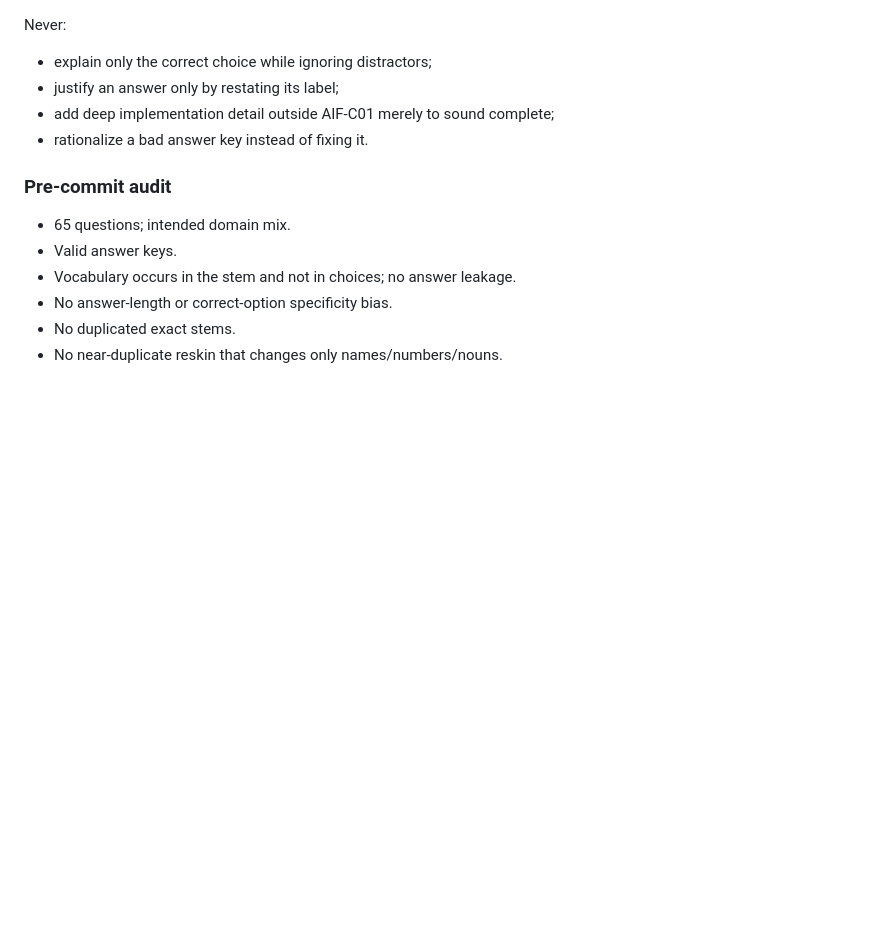
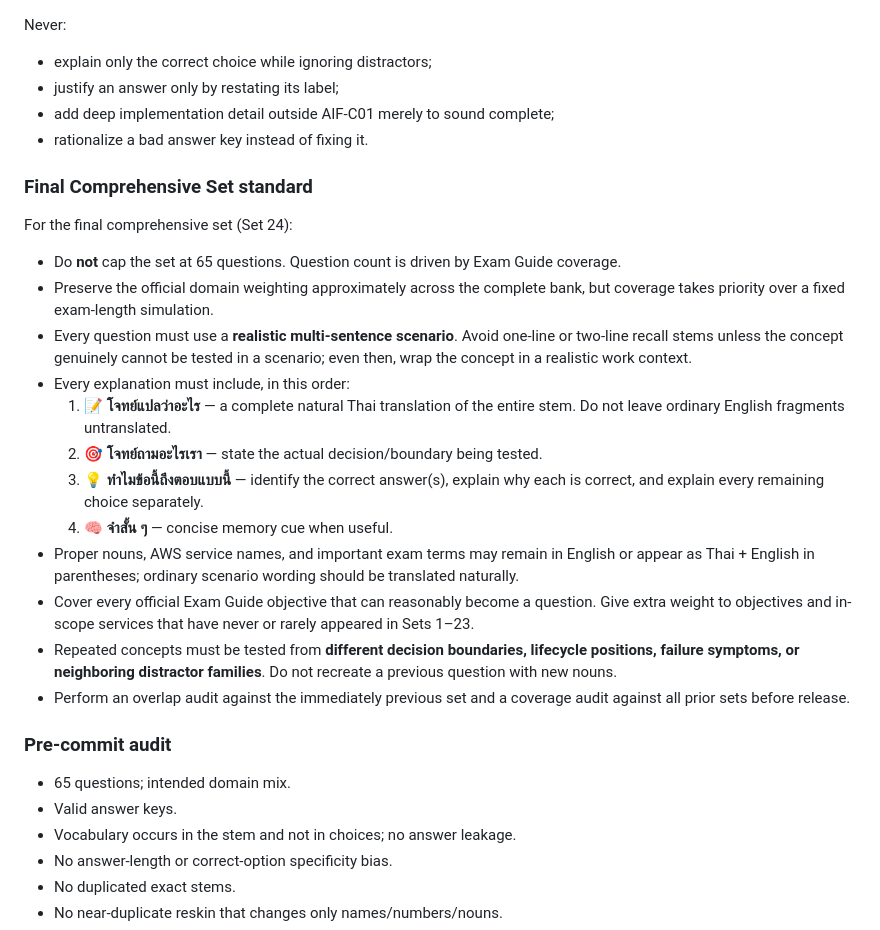
Before and after one commit to arttiezdevlnwza/aif-c01-local-mock, a Markdown page: docs/RULES.md, the part around the change. GitHub-like rendering; blank space fills up the shorter version.

Commit message:
Add final comprehensive Set 24 standard

```diff
--- a/docs/RULES.md
+++ b/docs/RULES.md
@@ -113,6 +113,23 @@ Never:
 - add deep implementation detail outside AIF-C01 merely to sound complete;
 - rationalize a bad answer key instead of fixing it.
 
+### Final Comprehensive Set standard
+
+For the final comprehensive set (Set 24):
+
+- Do **not** cap the set at 65 questions. Question count is driven by Exam Guide coverage.
+- Preserve the official domain weighting approximately across the complete bank, but coverage takes priority over a fixed exam-length simulation.
+- Every question must use a **realistic multi-sentence scenario**. Avoid one-line or two-line recall stems unless the concept genuinely cannot be tested in a scenario; even then, wrap the concept in a realistic work context.
+- Every explanation must include, in this order:
+  1. **📝 โจทย์แปลว่าอะไร** — a complete natural Thai translation of the entire stem. Do not leave ordinary English fragments untranslated.
+  2. **🎯 โจทย์ถามอะไรเรา** — state the actual decision/boundary being tested.
+  3. **💡 ทำไมข้อนี้ถึงตอบแบบนี้** — identify the correct answer(s), explain why each is correct, and explain every remaining choice separately.
+  4. **🧠 จำสั้น ๆ** — concise memory cue when useful.
+- Proper nouns, AWS service names, and important exam terms may remain in English or appear as Thai + English in parentheses; ordinary scenario wording should be translated naturally.
+- Cover every official Exam Guide objective that can reasonably become a question. Give extra weight to objectives and in-scope services that have never or rarely appeared in Sets 1–23.
+- Repeated concepts must be tested from **different decision boundaries, lifecycle positions, failure symptoms, or neighboring distractor families**. Do not recreate a previous question with new nouns.
+- Perform an overlap audit against the immediately previous set and a coverage audit against all prior sets before release.
+
 ### Pre-commit audit
 - 65 questions; intended domain mix.
 - Valid answer keys.
```
